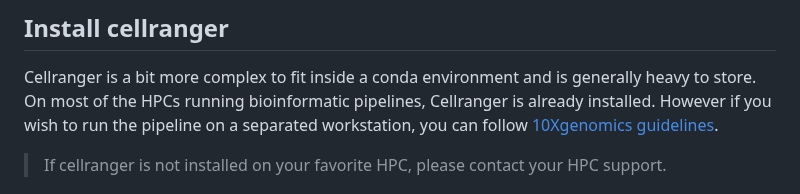
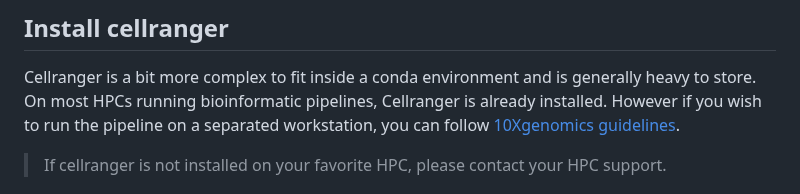
Before and after one commit to bartosovic-lab/nanoscope, a Markdown page: README.md, the part around the change. GitHub-like rendering.

Commit message:
Update README.md
hpcs

```diff
--- a/README.md
+++ b/README.md
@@ -91,7 +91,7 @@ git clone https://github.com/bartosovic-lab/single-cell-nano-cut-tag
 
 ## Install cellranger
 Cellranger is a bit more complex to fit inside a conda environment and is generally heavy to store.
-On most of the HPCs running bioinformatic pipelines, Cellranger is already installed.
+On most HPCs running bioinformatic pipelines, Cellranger is already installed.
 However if you wish to run the pipeline on a separated workstation, you can follow [10Xgenomics guidelines](https://support.10xgenomics.com/single-cell-atac/software/pipelines/latest/installation).
 
 > If cellranger is not installed on your favorite HPC, please contact your HPC support.
```
